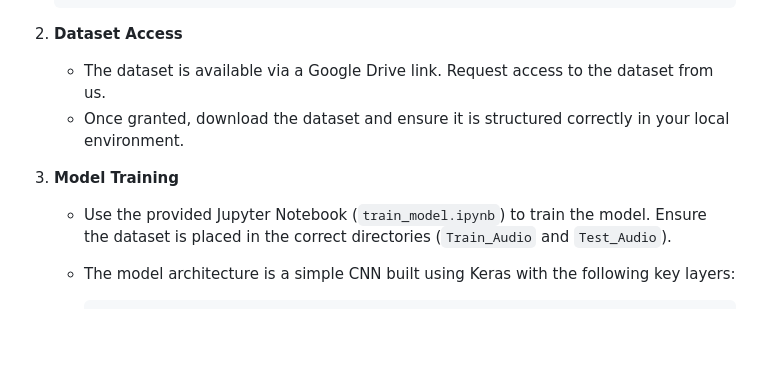
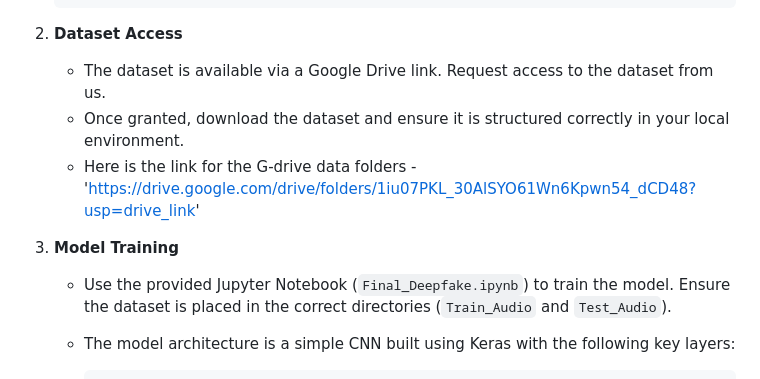
Before and after one commit to UtkarshP07/Audio-deepfake-detector, a Markdown page: README.md, the part around the change. Rendered like a GitHub page; blank space fills up the shorter version.

````diff
--- a/README.md
+++ b/README.md
@@ -18,9 +18,10 @@ This machine learning project is designed to detect deepfake audio files. Built
 2. **Dataset Access**
    - The dataset is available via a Google Drive link. Request access to the dataset from us.
    - Once granted, download the dataset and ensure it is structured correctly in your local environment.
+   - Here is the link for the G-drive data folders - 'https://drive.google.com/drive/folders/1iu07PKL_30AlSYO61Wn6Kpwn54_dCD48?usp=drive_link'
 
 3. **Model Training**
-   - Use the provided Jupyter Notebook (`train_model.ipynb`) to train the model. Ensure the dataset is placed in the correct directories (`Train_Audio` and `Test_Audio`).
+   - Use the provided Jupyter Notebook (`Final_Deepfake.ipynb`) to train the model. Ensure the dataset is placed in the correct directories (`Train_Audio` and `Test_Audio`).
    - The model architecture is a simple CNN built using Keras with the following key layers:
      ```python
      model = Sequential([
````
